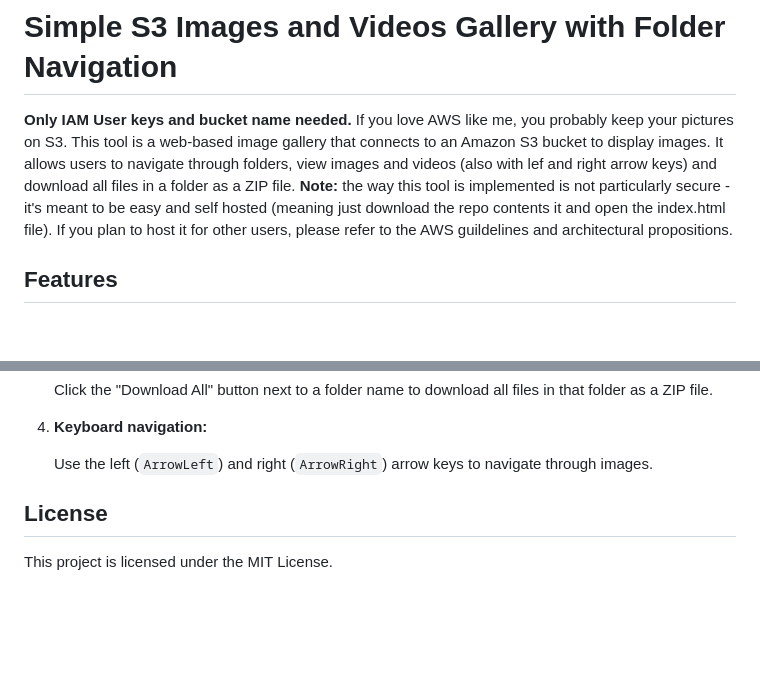
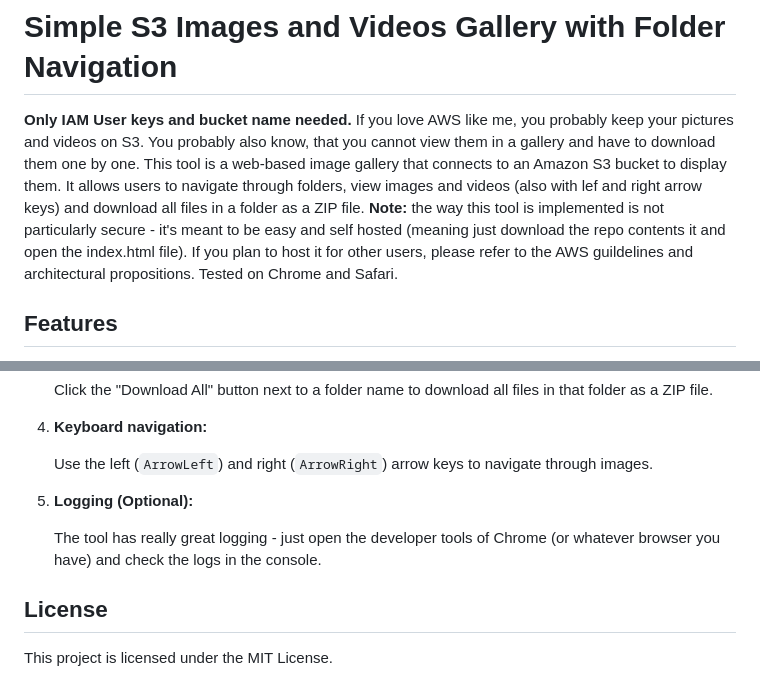
Before and after one commit to boriside/s3-images-videos-gallery, a Markdown page: README.md, 2 parts joined by grey strips. Drawn GitHub-style; blank space fills up the shorter version.

```diff
--- a/README.md
+++ b/README.md
@@ -1,9 +1,9 @@
 # Simple S3 Images and Videos Gallery with Folder Navigation
 
 **Only IAM User keys and bucket name needed.**
-If you love AWS like me, you probably keep your pictures on S3. This tool is a web-based image gallery that connects to an Amazon S3 bucket to display images. It allows users to navigate through folders, view images and videos (also with lef and right arrow keys) and download all files in a folder as a ZIP file.
+If you love AWS like me, you probably keep your pictures and videos on S3. You probably also know, that you cannot view them in a gallery and have to download them one by one. This tool is a web-based image gallery that connects to an Amazon S3 bucket to display them. It allows users to navigate through folders, view images and videos (also with lef and right arrow keys) and download all files in a folder as a ZIP file.
 **Note:** the way this tool is implemented is not particularly secure - it's meant to be easy and self hosted (meaning just download the repo contents it and open the index.html file).
-If you plan to host it for other users, please refer to the AWS guildelines and architectural propositions.
+If you plan to host it for other users, please refer to the AWS guildelines and architectural propositions. Tested on Chrome and Safari.
 
 ## Features
 
@@ -142,6 +142,10 @@ If you plan to host it for other users, please refer to the AWS guildelines and
 
     Use the left (`ArrowLeft`) and right (`ArrowRight`) arrow keys to navigate through images.
 
+6. **Logging (Optional):**
+
+   The tool has really great logging - just open the developer tools of Chrome (or whatever browser you have) and check the logs in the console.
+
 
 ## License
 
```
